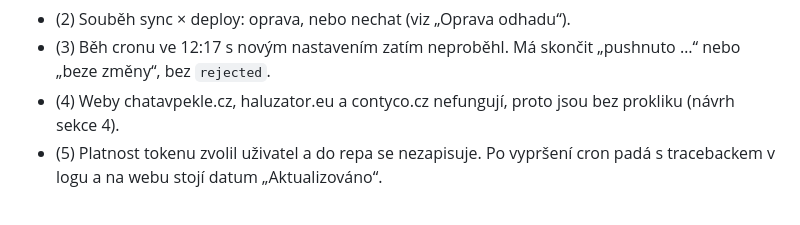
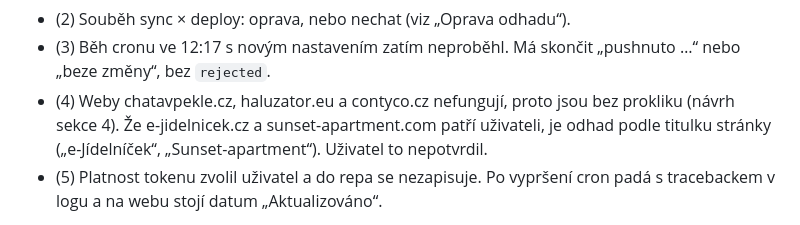
Before and after one commit to LukasWana/LukasWana, a Markdown page: docs/plans/2026-10-10-projekty.md, the part around the change. Rendered like a GitHub page.

Commit message:
docs: projekty — otevřený bod: vlastnictví e-jidelnicek.cz a sunset-apartment.com
Co-Authored-By: Claude Opus 5.5 (1M context) <noreply@anthropic.com>

```diff
--- a/docs/plans/2026-10-10-projekty.md
+++ b/docs/plans/2026-10-10-projekty.md
@@ -31,7 +31,7 @@
   - Zbylých 11 jsem napsal z README, `package.json` a `index.html`.
 - (2) Souběh sync × deploy: oprava, nebo nechat (viz „Oprava odhadu“).
 - (3) Běh cronu ve 12:17 s novým nastavením zatím neproběhl. Má skončit „pushnuto …“ nebo „beze změny“, bez `rejected`.
-- (4) Weby chatavpekle.cz, haluzator.eu a contyco.cz nefungují, proto jsou bez prokliku (návrh sekce 4).
+- (4) Weby chatavpekle.cz, haluzator.eu a contyco.cz nefungují, proto jsou bez prokliku (návrh sekce 4). Že e-jidelnicek.cz a sunset-apartment.com patří uživateli, je odhad podle titulku stránky („e-Jídelníček“, „Sunset-apartment“). Uživatel to nepotvrdil.
 - (5) Platnost tokenu zvolil uživatel a do repa se nezapisuje. Po vypršení cron padá s tracebackem v logu a na webu stojí datum „Aktualizováno“.
 
 **Pravidla prostředí (Windows, Git Bash):** kód a testy zapisuj jen nástroji Write/Edit, nikdy heredocem ani `sed` (Git Bash ničí zpětná lomítka — `~/.claude/rules/bash-heredoc-omezeni.md`). Kód v tomto plánu zpětná lomítka záměrně neobsahuje. Repo: `c:\work\graphic\LukasWana`, ssh alias `asus-server`.
```
